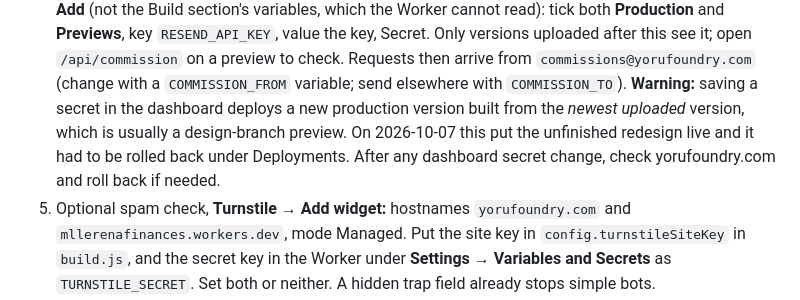
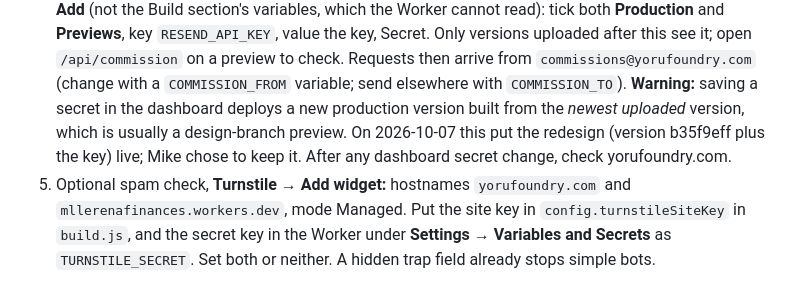
Before and after one commit to HennyPapi/yoru-foundry-site, a Markdown page: README.md, the part around the change. GitHub-like rendering.

Commit message:
README: note the redesign went live with the key on 2026-10-07 (kept, per Mike)
Co-Authored-By: Claude Opus 5.5 <noreply@anthropic.com>
Claude-Session: https://claude.ai/code/session_014kgsP4zXbR91SpjPr6JWR2

```diff
--- a/README.md
+++ b/README.md
@@ -51,9 +51,8 @@ To switch sending on (once):
    preview to check. Requests then arrive from `commissions@yorufoundry.com` (change with a
    `COMMISSION_FROM` variable; send elsewhere with `COMMISSION_TO`).
    **Warning:** saving a secret in the dashboard deploys a new production version built from the *newest uploaded*
-   version, which is usually a design-branch preview. On 2026-10-07 this put the unfinished redesign live and it had
-   to be rolled back under Deployments. After any dashboard secret change, check yorufoundry.com and roll back if
-   needed.
+   version, which is usually a design-branch preview. On 2026-10-07 this put the redesign (version b35f9eff plus the
+   key) live; Mike chose to keep it. After any dashboard secret change, check yorufoundry.com.
 5. Optional spam check, **Turnstile → Add widget:** hostnames `yorufoundry.com` and `mllerenafinances.workers.dev`,
    mode Managed. Put the site key in `config.turnstileSiteKey` in `build.js`, and the secret key in the Worker under
    **Settings → Variables and Secrets** as `TURNSTILE_SECRET`. Set both or neither. A hidden trap field already stops
```
